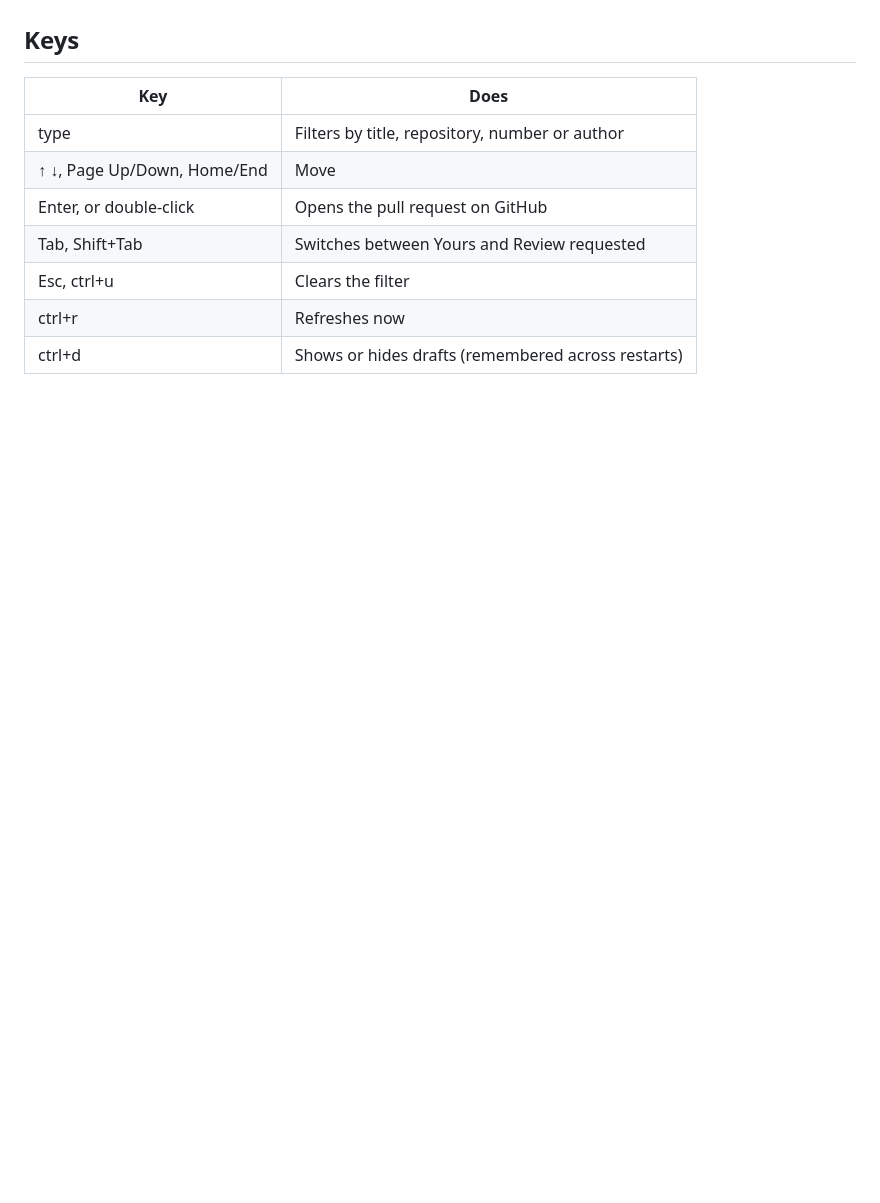
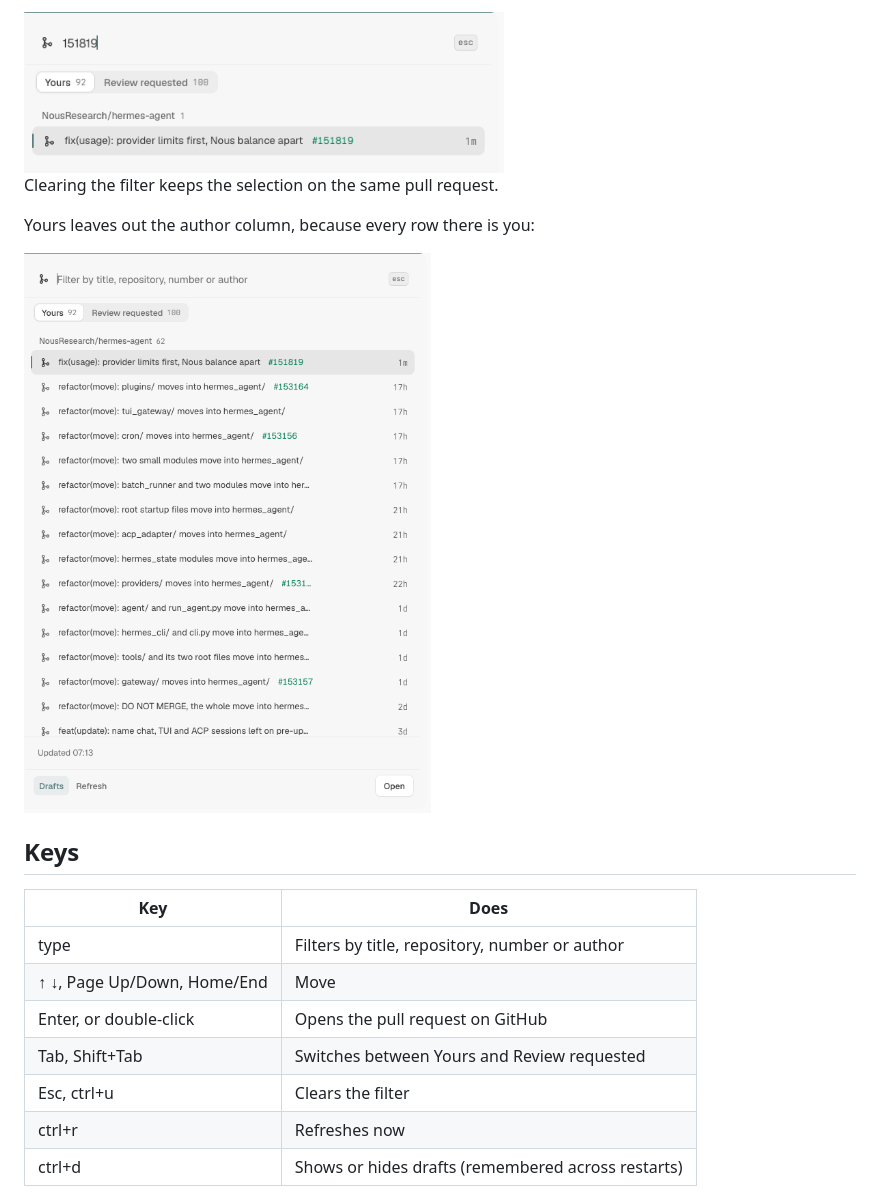
Before and after one commit to alt-glitch/tern-plugins, a Markdown page: prs/README.md, the part around one of its changes. Drawn GitHub-style; pictures changed too: prs/docs/filter-by-number.png (added), prs/docs/yours.png (added); blank space fills up the shorter version.

```diff
--- a/prs/README.md
+++ b/prs/README.md
@@ -15,3 +32,10 @@ focuses it instead, because each open block polls GitHub.
+<img src="docs/filter-by-number.png" alt="The filter '151819' leaves one row: fix(usage): provider limits first, Nous balance apart #151819" width="480">
+
+Clearing the filter keeps the selection on the same pull request.
+
+Yours leaves out the author column, because every row there is you:
+
+<img src="docs/yours.png" alt="The Yours tab: your open pull requests in NousResearch/hermes-agent, newest first, with the Drafts toggle on" width="480">
 
 ## Keys
 
```
Also changed, not shown: other parts of prs/README.md (+23 -2 lines), prs/docs/filter-by-title.png (added), prs/docs/review-requested.png (added), prs/docs/signed-out.png (added).
